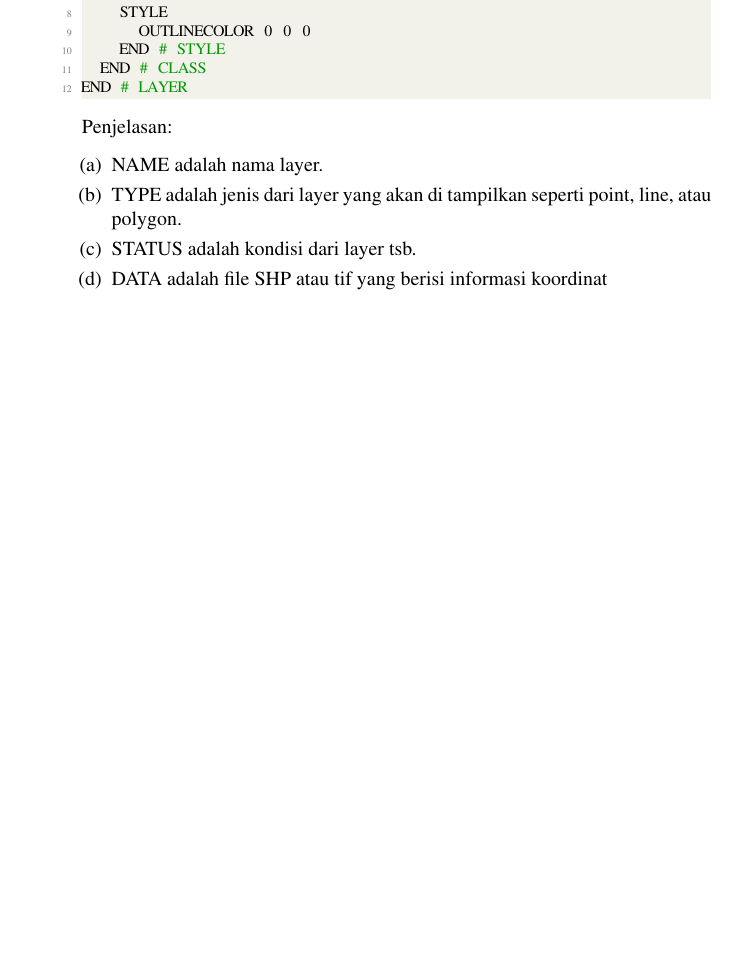
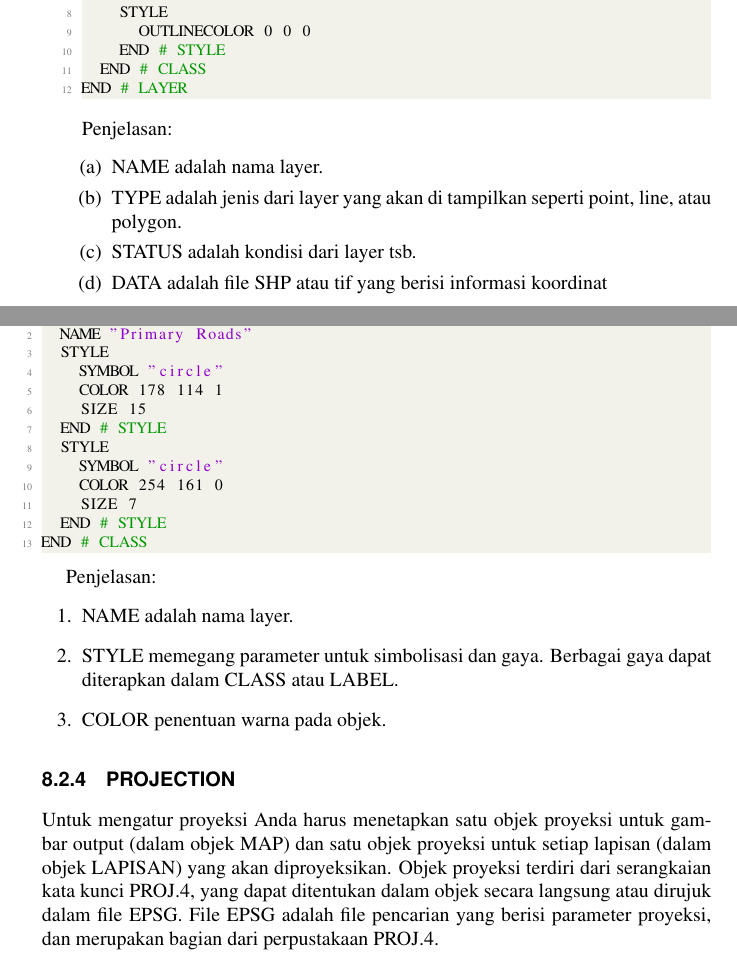
Before and after one commit to BukuInformatika/GIS2019, a LaTeX thesis (main.tex, which reads chapters/MAPFILE.tex): part of page 82 of 86 before the commit and two parts of pages 82 and 83 of 86 after it, the two joined at a grey line, cut so that both start at the same text, the shorter picture padded with empty space. Compiled offline with pdfLaTeX.

Commit message:
menambah materi mengenai Map File

```diff
--- a/chapters/MAPFILE.tex
+++ b/chapters/MAPFILE.tex
@@ -107,3 +107,30 @@ Penjelasan:
 \item DATA adalah file SHP atau tif yang berisi informasi koordinat
 \end{enumerate}
 \end{enumerate}
+
+\subsection{CLASS and STYLE Objects}
+\begin{lstlisting}
+CLASS
+  NAME "Primary Roads"
+  STYLE
+    SYMBOL "circle"
+    COLOR 178 114 1
+    SIZE 15
+  END # STYLE
+  STYLE
+    SYMBOL "circle"
+    COLOR 254 161 0
+    SIZE 7
+  END # STYLE
+END # CLASS
+\end{lstlisting}
+
+Penjelasan:
+\begin{enumerate}
+\item NAME adalah nama layer.
+\item STYLE memegang parameter untuk simbolisasi dan gaya. Berbagai gaya dapat diterapkan dalam CLASS atau LABEL.
+\item COLOR penentuan warna pada objek.
+\end{enumerate}
+
+\subsection{PROJECTION}
+Untuk mengatur proyeksi Anda harus menetapkan satu objek proyeksi untuk gambar output (dalam objek MAP) dan satu objek proyeksi untuk setiap lapisan (dalam objek LAPISAN) yang akan diproyeksikan. Objek proyeksi terdiri dari serangkaian kata kunci PROJ.4, yang dapat ditentukan dalam objek secara langsung atau dirujuk dalam file EPSG. File EPSG adalah file pencarian yang berisi parameter proyeksi, dan merupakan bagian dari perpustakaan PROJ.4.
```
Also changed, not shown: main.pdf.
